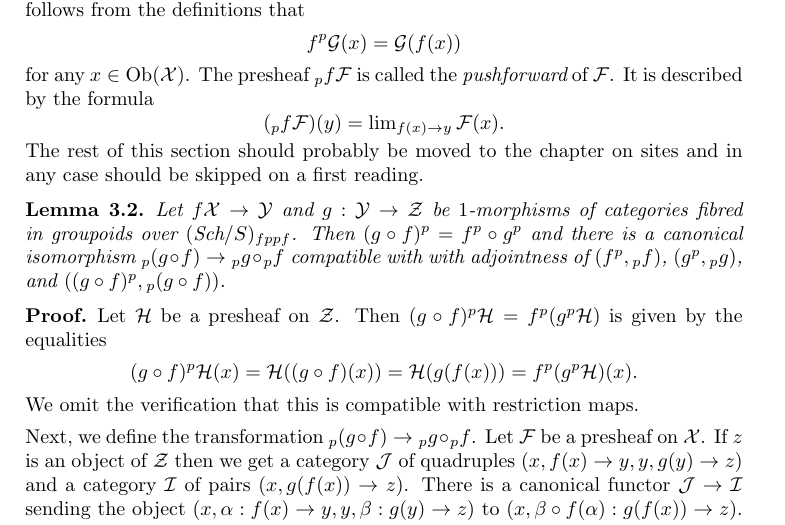
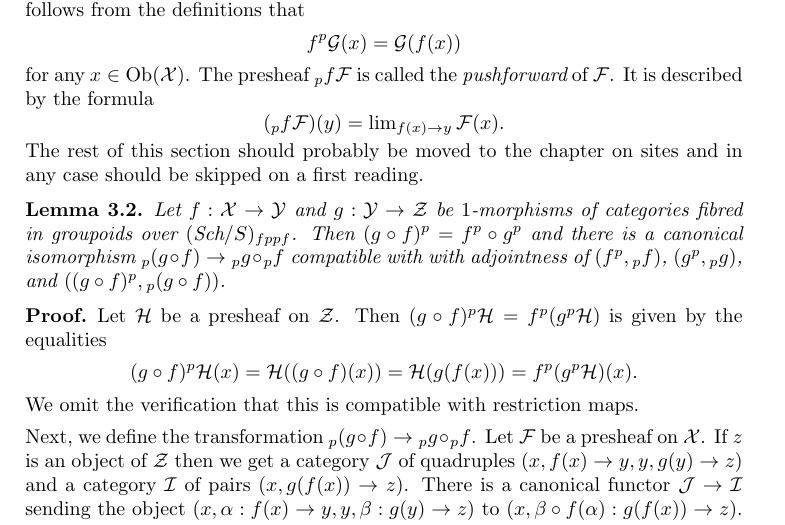
Before and after one commit to stacks/stacks-project, a LaTeX document (stacks-sheaves.tex): part of page 3 of 40, cut so that both start at the same text. Compiled offline with pdfLaTeX.

Commit message:
Typo -- missing colon
Thanks to David Zureick-Brown
http://stacks.math.columbia.edu/tag/06TL#comment-32

```diff
--- a/stacks-sheaves.tex
+++ b/stacks-sheaves.tex
@@ -151,7 +151,7 @@ on sites and in any case should be skipped on a first reading.
 
 \begin{lemma}
 \label{lemma-1-morphisms-presheaves}
-Let $f \mathcal{X} \to \mathcal{Y}$ and $g : \mathcal{Y} \to \mathcal{Z}$
+Let $f : \mathcal{X} \to \mathcal{Y}$ and $g : \mathcal{Y} \to \mathcal{Z}$
 be $1$-morphisms of categories fibred in groupoids over
 $(\Sch/S)_{fppf}$. Then $(g \circ f)^p = f^p \circ g^p$ and
 there is a canonical isomorphism
```
